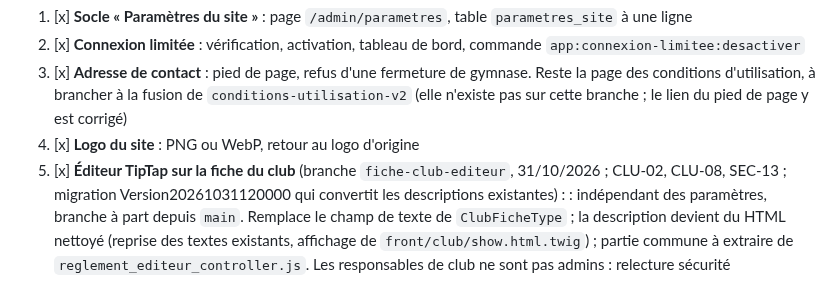
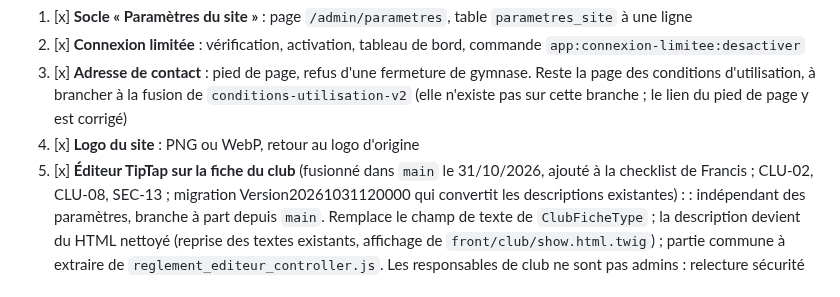
Before and after one commit to amoulin974/blvb, a Markdown page: docs/wizard-saison/lots.md, the part around the change. GitHub-like rendering.

```diff
--- a/docs/wizard-saison/lots.md
+++ b/docs/wizard-saison/lots.md
@@ -76,7 +76,7 @@ Dans cet ordre.
 3. [x] **Adresse de contact** : pied de page, refus d'une fermeture de gymnase. Reste la page des conditions d'utilisation,
    à brancher à la fusion de `conditions-utilisation-v2` (elle n'existe pas sur cette branche ; le lien du pied de page y est corrigé)
 4. [x] **Logo du site** : PNG ou WebP, retour au logo d'origine
-5. [x] **Éditeur TipTap sur la fiche du club** (branche `fiche-club-editeur`, 31/10/2026 ; CLU-02, CLU-08, SEC-13 ; migration
+5. [x] **Éditeur TipTap sur la fiche du club** (fusionné dans `main` le 31/10/2026, ajouté à la checklist de Francis ; CLU-02, CLU-08, SEC-13 ; migration
    Version20261031120000 qui convertit les descriptions existantes) : : indépendant des paramètres, branche à part depuis `main`. Remplace le
    champ de texte de `ClubFicheType` ; la description devient du HTML nettoyé (reprise des textes existants, affichage de
    `front/club/show.html.twig`) ; partie commune à extraire de `reglement_editeur_controller.js`. Les responsables de club
```
Also changed, not shown: docs/wizard-saison/deploiement-reglement.md (+15 -4 lines).
